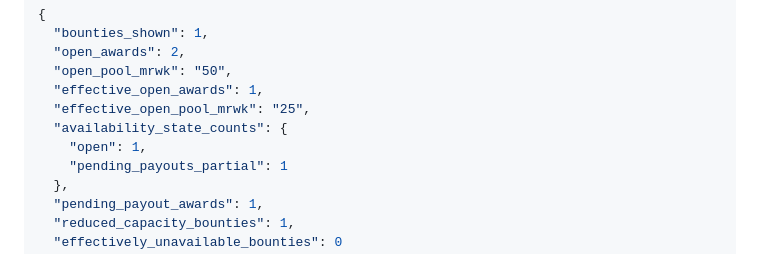
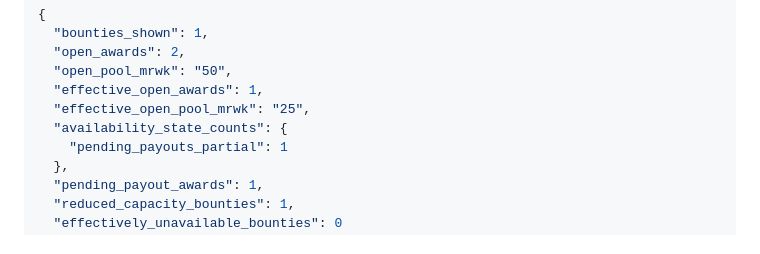
Before and after one commit to LikeACloud7/mergework, a Markdown page: docs/api-examples.md, the part around the change. Drawn GitHub-style.

Commit message:
Fix bounty summary example counts

```diff
--- a/docs/api-examples.md
+++ b/docs/api-examples.md
@@ -78,7 +78,6 @@ rows:
   "effective_open_awards": 1,
   "effective_open_pool_mrwk": "25",
   "availability_state_counts": {
-    "open": 1,
     "pending_payouts_partial": 1
   },
   "pending_payout_awards": 1,
```
